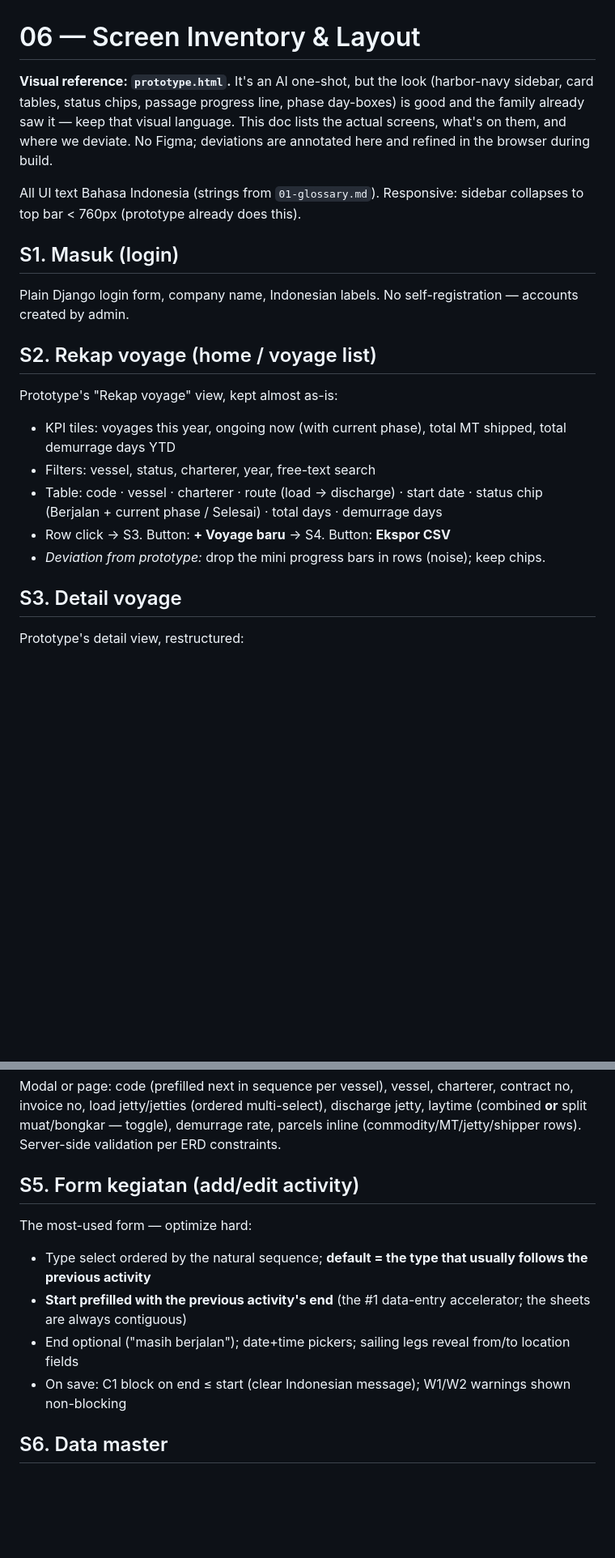
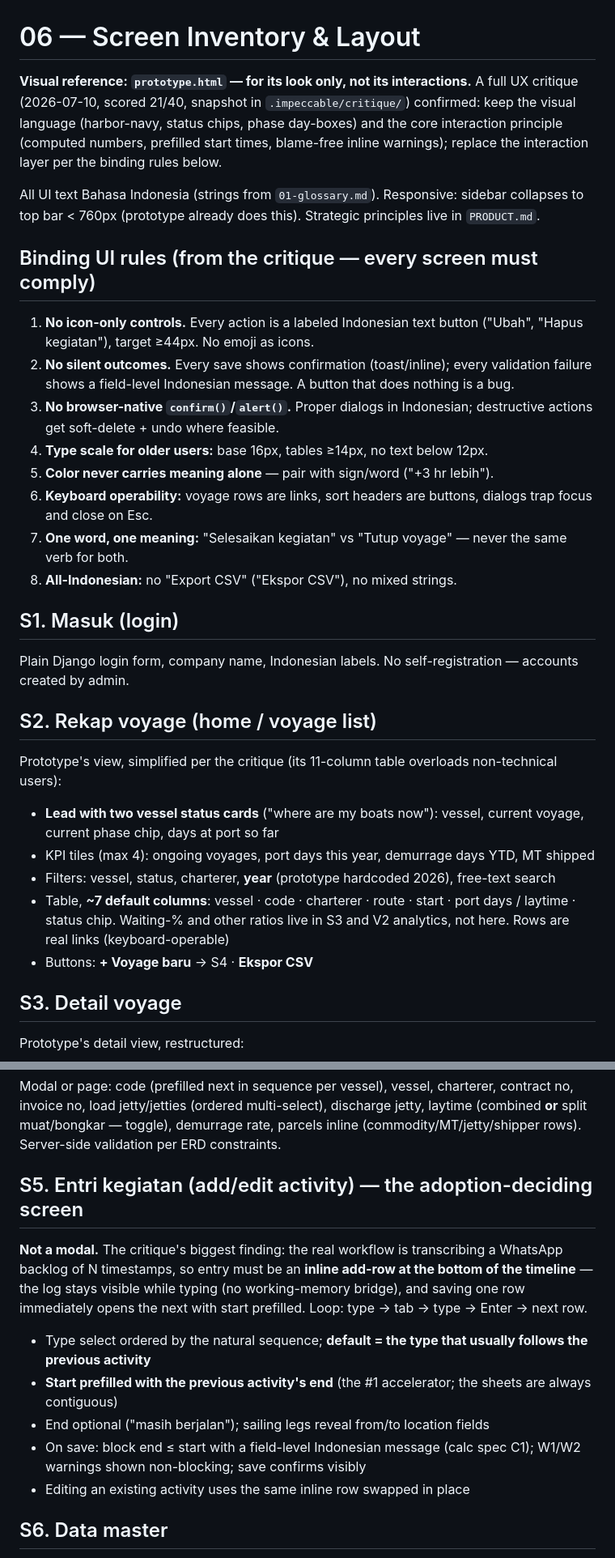
Before and after one commit to ethannchrstian/HuaShipping, a Markdown page: docs/06-screens.md, 2 parts joined by grey strips. Shown at 81% size. Rendered like a GitHub page; blank space fills up the shorter version.

Commit message:
UX critique of prototype (21/40): PRODUCT.md, binding UI rules + inline-entry redesign in docs/06, critique snapshot

```diff
--- a/docs/06-screens.md
+++ b/docs/06-screens.md
@@ -1,25 +1,48 @@
 # 06 — Screen Inventory & Layout
 
-**Visual reference: `prototype.html`.** It's an AI one-shot, but the look
-(harbor-navy sidebar, card tables, status chips, passage progress line, phase
-day-boxes) is good and the family already saw it — keep that visual language.
-This doc lists the actual screens, what's on them, and where we deviate.
-No Figma; deviations are annotated here and refined in the browser during build.
+**Visual reference: `prototype.html` — for its look only, not its interactions.**
+A full UX critique (2026-07-10, scored 21/40, snapshot in
+`.impeccable/critique/`) confirmed: keep the visual language (harbor-navy,
+status chips, phase day-boxes) and the core interaction principle (computed
+numbers, prefilled start times, blame-free inline warnings); replace the
+interaction layer per the binding rules below.
 
 All UI text Bahasa Indonesia (strings from `01-glossary.md`). Responsive:
 sidebar collapses to top bar < 760px (prototype already does this).
+Strategic principles live in `PRODUCT.md`.
+
+## Binding UI rules (from the critique — every screen must comply)
+
+1. **No icon-only controls.** Every action is a labeled Indonesian text button
+   ("Ubah", "Hapus kegiatan"), target ≥44px. No emoji as icons.
+2. **No silent outcomes.** Every save shows confirmation (toast/inline);
+   every validation failure shows a field-level Indonesian message. A button
+   that does nothing is a bug.
+3. **No browser-native `confirm()`/`alert()`.** Proper dialogs in Indonesian;
+   destructive actions get soft-delete + undo where feasible.
+4. **Type scale for older users:** base 16px, tables ≥14px, no text below 12px.
+5. **Color never carries meaning alone** — pair with sign/word ("+3 hr lebih").
+6. **Keyboard operability:** voyage rows are links, sort headers are buttons,
+   dialogs trap focus and close on Esc.
+7. **One word, one meaning:** "Selesaikan kegiatan" vs "Tutup voyage" — never
+   the same verb for both.
+8. **All-Indonesian:** no "Export CSV" ("Ekspor CSV"), no mixed strings.
 
 ## S1. Masuk (login)
 Plain Django login form, company name, Indonesian labels. No self-registration —
 accounts created by admin.
 
 ## S2. Rekap voyage (home / voyage list)
-Prototype's "Rekap voyage" view, kept almost as-is:
-- KPI tiles: voyages this year, ongoing now (with current phase), total MT shipped, total demurrage days YTD
-- Filters: vessel, status, charterer, year, free-text search
-- Table: code · vessel · charterer · route (load → discharge) · start date · status chip (Berjalan + current phase / Selesai) · total days · demurrage days
-- Row click → S3. Button: **+ Voyage baru** → S4. Button: **Ekspor CSV**
-- *Deviation from prototype:* drop the mini progress bars in rows (noise); keep chips.
+Prototype's view, simplified per the critique (its 11-column table overloads
+non-technical users):
+- **Lead with two vessel status cards** ("where are my boats now"): vessel,
+  current voyage, current phase chip, days at port so far
+- KPI tiles (max 4): ongoing voyages, port days this year, demurrage days YTD, MT shipped
+- Filters: vessel, status, charterer, **year** (prototype hardcoded 2026), free-text search
+- Table, **~7 default columns**: vessel · code · charterer · route · start ·
+  port days / laytime · status chip. Waiting-% and other ratios live in S3 and
+  V2 analytics, not here. Rows are real links (keyboard-operable)
+- Buttons: **+ Voyage baru** → S4 · **Ekspor CSV**
 
 ## S3. Detail voyage
 Prototype's detail view, restructured:
@@ -38,12 +61,17 @@ jetty, laytime (combined **or** split muat/bongkar — toggle), demurrage rate,
 parcels inline (commodity/MT/jetty/shipper rows). Server-side validation per
 ERD constraints.
 
-## S5. Form kegiatan (add/edit activity)
-The most-used form — optimize hard:
+## S5. Entri kegiatan (add/edit activity) — the adoption-deciding screen
+**Not a modal.** The critique's biggest finding: the real workflow is
+transcribing a WhatsApp backlog of N timestamps, so entry must be an **inline
+add-row at the bottom of the timeline** — the log stays visible while typing
+(no working-memory bridge), and saving one row immediately opens the next with
+start prefilled. Loop: type → tab → type → Enter → next row.
 - Type select ordered by the natural sequence; **default = the type that usually follows the previous activity**
-- **Start prefilled with the previous activity's end** (the #1 data-entry accelerator; the sheets are always contiguous)
-- End optional ("masih berjalan"); date+time pickers; sailing legs reveal from/to location fields
-- On save: C1 block on end ≤ start (clear Indonesian message); W1/W2 warnings shown non-blocking
+- **Start prefilled with the previous activity's end** (the #1 accelerator; the sheets are always contiguous)
+- End optional ("masih berjalan"); sailing legs reveal from/to location fields
+- On save: block end ≤ start with a field-level Indonesian message (calc spec C1); W1/W2 warnings shown non-blocking; save confirms visibly
+- Editing an existing activity uses the same inline row swapped in place
 
 ## S6. Data master
 Three simple CRUD tabs: Kapal, Jetty, Pencharter. (Django admin can serve as
```
Also changed, not shown: .impeccable/critique/2026-07-09T17-20-19Z__prototype-html.md (added, +54 -0 lines), PRODUCT.md (added, +54 -0 lines).
